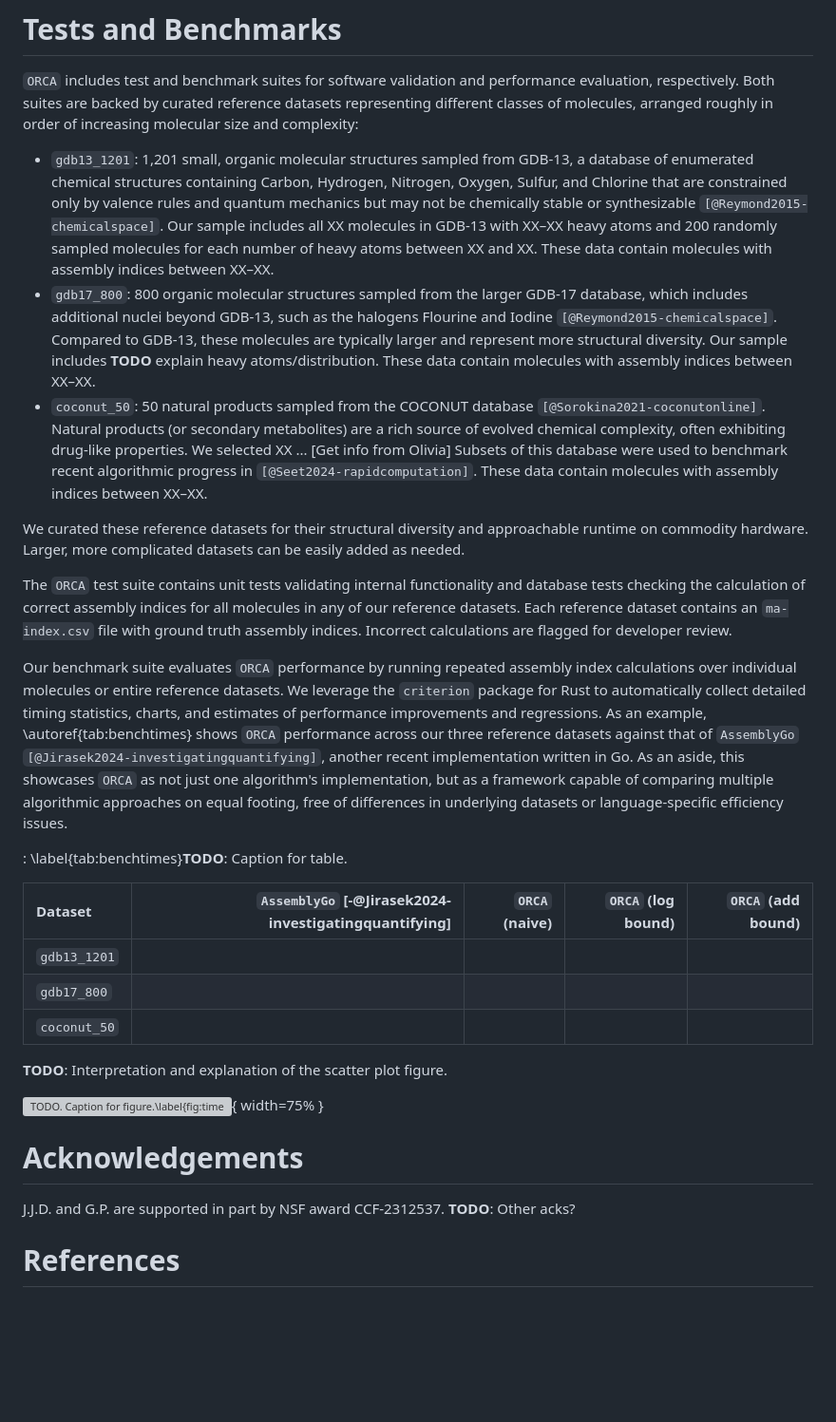
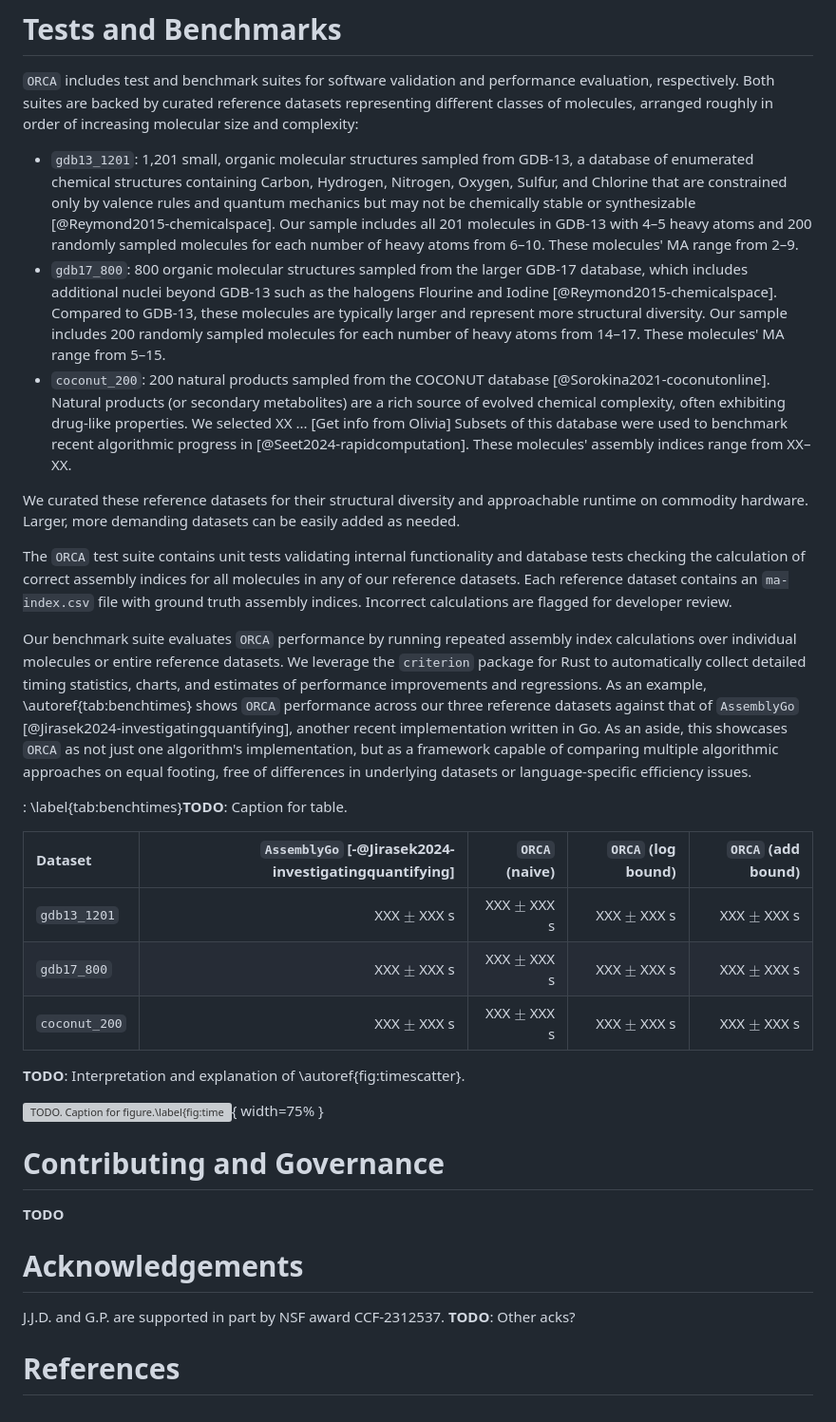
Before and after one commit to DaymudeLab/assembly-theory-JOSS, a Markdown page: paper.md, the part around the change printed below. Shown: that part at 95% size. Rendered like a GitHub page; blank space fills up the shorter version; grey boxes are pictures that could not be loaded.

```diff
--- a/paper.md
+++ b/paper.md
@@ -132,21 +134,21 @@ orca.compute_assembly_index(aspirin_mol) # 8
 `ORCA` includes test and benchmark suites for software validation and performance evaluation, respectively.
 Both suites are backed by curated reference datasets representing different classes of molecules, arranged roughly in order of increasing molecular size and complexity:
 
-- `gdb13_1201`: 1,201 small, organic molecular structures sampled from GDB-13, a database of enumerated chemical structures containing Carbon, Hydrogen, Nitrogen, Oxygen, Sulfur, and Chlorine that are constrained only by valence rules and quantum mechanics but may not be chemically stable or synthesizable `[@Reymond2015-chemicalspace]`.
-Our sample includes all XX molecules in GDB-13 with XX&ndash;XX heavy atoms and 200 randomly sampled molecules for each number of heavy atoms between XX and XX.
-These data contain molecules with assembly indices between XX&ndash;XX.
-- `gdb17_800`: 800 organic molecular structures sampled from the larger GDB-17 database, which includes additional nuclei beyond GDB-13, such as the halogens Flourine and Iodine `[@Reymond2015-chemicalspace]`.
+- `gdb13_1201`: 1,201 small, organic molecular structures sampled from GDB-13, a database of enumerated chemical structures containing Carbon, Hydrogen, Nitrogen, Oxygen, Sulfur, and Chlorine that are constrained only by valence rules and quantum mechanics but may not be chemically stable or synthesizable [@Reymond2015-chemicalspace].
+Our sample includes all 201 molecules in GDB-13 with 4&ndash;5 heavy atoms and 200 randomly sampled molecules for each number of heavy atoms from 6&ndash;10.
+These molecules' MA range from 2&ndash;9.
+- `gdb17_800`: 800 organic molecular structures sampled from the larger GDB-17 database, which includes additional nuclei beyond GDB-13 such as the halogens Flourine and Iodine [@Reymond2015-chemicalspace].
 Compared to GDB-13, these molecules are typically larger and represent more structural diversity.
-Our sample includes **TODO** explain heavy atoms/distribution.
-These data contain molecules with assembly indices between XX&ndash;XX.
-- `coconut_50`: 50 natural products sampled from the COCONUT database `[@Sorokina2021-coconutonline]`.
+Our sample includes 200 randomly sampled molecules for each number of heavy atoms from 14&ndash;17.
+These molecules' MA range from 5&ndash;15.
+- `coconut_200`: 200 natural products sampled from the COCONUT database [@Sorokina2021-coconutonline].
 Natural products (or secondary metabolites) are a rich source of evolved chemical complexity, often exhibiting drug-like properties.
 We selected XX ... [Get info from Olivia]
-Subsets of this database were used to benchmark recent algorithmic progress in `[@Seet2024-rapidcomputation]`.
-These data contain molecules with assembly indices between XX&ndash;XX.
+Subsets of this database were used to benchmark recent algorithmic progress in [@Seet2024-rapidcomputation].
+These molecules' assembly indices range from XX&ndash;XX.
 
 We curated these reference datasets for their structural diversity and approachable runtime on commodity hardware.
-Larger, more complicated datasets can be easily added as needed.
+Larger, more demanding datasets can be easily added as needed.
 
 The `ORCA` test suite contains unit tests validating internal functionality and database tests checking the calculation of correct assembly indices for all molecules in any of our reference datasets.
 Each reference dataset contains an `ma-index.csv` file with ground truth assembly indices.
@@ -154,20 +156,27 @@ Incorrect calculations are flagged for developer review.
 
 Our benchmark suite evaluates `ORCA` performance by running repeated assembly index calculations over individual molecules or entire reference datasets.
 We leverage the `criterion` package for Rust to automatically collect detailed timing statistics, charts, and estimates of performance improvements and regressions.
-As an example, \autoref{tab:benchtimes} shows `ORCA` performance across our three reference datasets against that of `AssemblyGo` `[@Jirasek2024-investigatingquantifying]`, another recent implementation written in Go.
+As an example, \autoref{tab:benchtimes} shows `ORCA` performance across our three reference datasets against that of `AssemblyGo` [@Jirasek2024-investigatingquantifying], another recent implementation written in Go.
 As an aside, this showcases `ORCA` as not just one algorithm's implementation, but as a framework capable of comparing multiple algorithmic approaches on equal footing, free of differences in underlying datasets or language-specific efficiency issues.
 
 : \label{tab:benchtimes}**TODO**: Caption for table.
 
-| Dataset         | `AssemblyGo` [-@Jirasek2024-investigatingquantifying] | `ORCA` (naive) | `ORCA` (log bound) | `ORCA` (add bound) |
-| :-------------- | ----------------------------------------------------: | -------------: | -----------------: | -----------------: |
-| `gdb13_1201`    |                                                       |                |                    |                    |
-| `gdb17_800`     |                                                       |                |                    |                    |
-| `coconut_50`    |                                                       |                |                    |                    |
+| Dataset       | `AssemblyGo` [-@Jirasek2024-investigatingquantifying] | `ORCA` (naive)   | `ORCA` (log bound) | `ORCA` (add bound) |
+| :------------ | ----------------------------------------------------: | ---------------: | -----------------: | -----------------: |
+| `gdb13_1201`  | XXX $\pm$ XXX s                                       |  XXX $\pm$ XXX s | XXX $\pm$ XXX s    | XXX $\pm$ XXX s    |
+| `gdb17_800`   | XXX $\pm$ XXX s                                       |  XXX $\pm$ XXX s | XXX $\pm$ XXX s    | XXX $\pm$ XXX s    |
+| `coconut_200` | XXX $\pm$ XXX s                                       |  XXX $\pm$ XXX s | XXX $\pm$ XXX s    | XXX $\pm$ XXX s    |
 
-**TODO**: Interpretation and explanation of the scatter plot figure.
+**TODO**: Interpretation and explanation of \autoref{fig:timescatter}.
 
 ![*TODO*. Caption for figure.\label{fig:timescatter}](figures/jossplot.pdf){ width=75% }
+
+
+
+# Contributing and Governance
+
+**TODO**
+
 
 
 # Acknowledgements
@@ -176,4 +185,5 @@ J.J.D. and G.P. are supported in part by NSF award CCF-2312537.
 **TODO**: Other acks?
 
 
+
 # References
```
Also changed, not shown: other parts of paper.md (+25 -23 lines).
